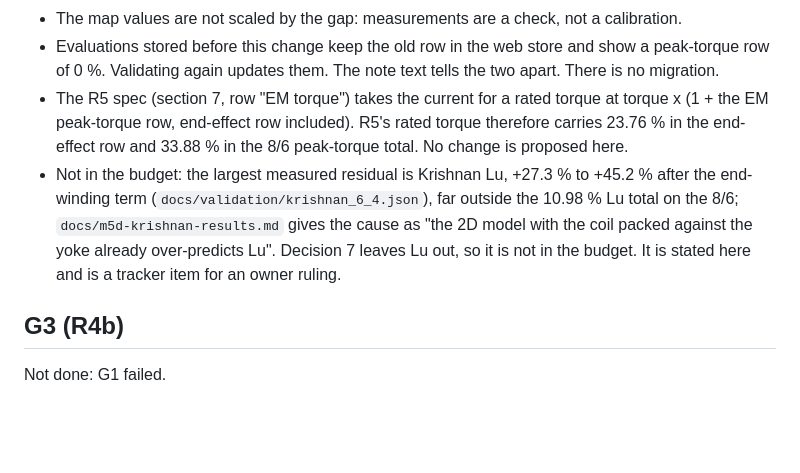
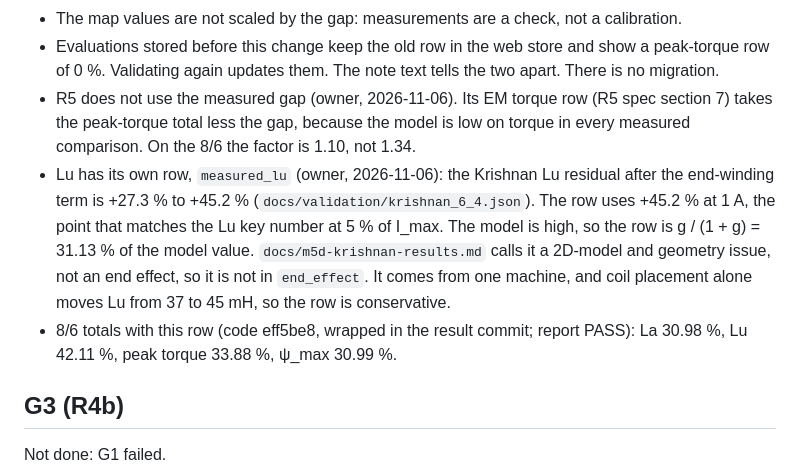
Before and after one commit to yusnimawl/srm-forge, a Markdown page: docs/r4-end-effect-results.md, the part around the change. GitHub-like rendering; blank space fills up the shorter version.

Commit message:
validation: 8/6 budget with the measured_lu row; results, roadmap, CLAUDE.md
Lu total 42.11 %; every other value unchanged. Report PASS.

Co-Authored-By: Claude Opus 5.5 <noreply@anthropic.com>

```diff
--- a/docs/r4-end-effect-results.md
+++ b/docs/r4-end-effect-results.md
@@ -135,8 +135,9 @@ Fixed values, from the larger of the TEAM 24 and Krishnan 6/4 residuals (spec de
 - The values are not a constraint anywhere. No search, margin or ranking reads the budget.
 - The map values are not scaled by the gap: measurements are a check, not a calibration.
 - Evaluations stored before this change keep the old row in the web store and show a peak-torque row of 0 %. Validating again updates them. The note text tells the two apart. There is no migration.
-- The R5 spec (section 7, row "EM torque") takes the current for a rated torque at torque x (1 + the EM peak-torque row, end-effect row included). R5's rated torque therefore carries 23.76 % in the end-effect row and 33.88 % in the 8/6 peak-torque total. No change is proposed here.
-- Not in the budget: the largest measured residual is Krishnan Lu, +27.3 % to +45.2 % after the end-winding term (`docs/validation/krishnan_6_4.json`), far outside the 10.98 % Lu total on the 8/6; `docs/m5d-krishnan-results.md` gives the cause as "the 2D model with the coil packed against the yoke already over-predicts Lu". Decision 7 leaves Lu out, so it is not in the budget. It is stated here and is a tracker item for an owner ruling.
+- R5 does not use the measured gap (owner, 2026-11-06). Its EM torque row (R5 spec section 7) takes the peak-torque total less the gap, because the model is low on torque in every measured comparison. On the 8/6 the factor is 1.10, not 1.34.
+- Lu has its own row, `measured_lu` (owner, 2026-11-06): the Krishnan Lu residual after the end-winding term is +27.3 % to +45.2 % (`docs/validation/krishnan_6_4.json`). The row uses +45.2 % at 1 A, the point that matches the Lu key number at 5 % of I_max. The model is high, so the row is g / (1 + g) = 31.13 % of the model value. `docs/m5d-krishnan-results.md` calls it a 2D-model and geometry issue, not an end effect, so it is not in `end_effect`. It comes from one machine, and coil placement alone moves Lu from 37 to 45 mH, so the row is conservative.
+- 8/6 totals with this row (code eff5be8, wrapped in the result commit; report PASS): La 30.98 %, Lu 42.11 %, peak torque 33.88 %, ψ_max 30.99 %.
 
 ## G3 (R4b)
 
```
Also changed, not shown: CLAUDE.md (+1 -1 lines), docs/validation-report.md (+3 -2 lines), docs/validation/budget.png, 3 other files.
